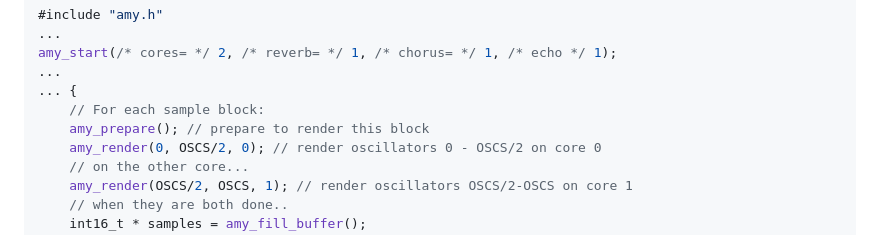
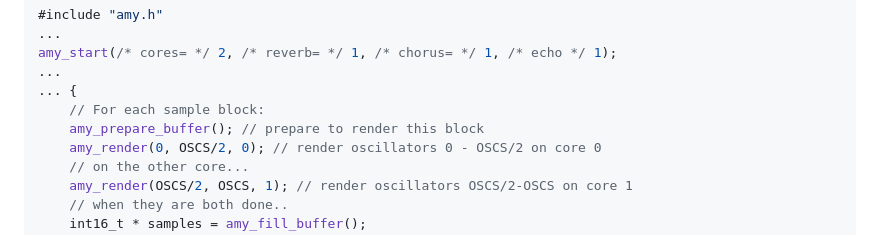
Before and after one commit to shorepine/amy, a Markdown page: README.md, the part around the change. Rendered like a GitHub page.

Commit message:
Fix C example in README

```diff
--- a/README.md
+++ b/README.md
@@ -153,7 +153,7 @@ amy_start(/* cores= */ 2, /* reverb= */ 1, /* chorus= */ 1, /* echo */ 1);
 ...
 ... {
     // For each sample block:
-    amy_prepare(); // prepare to render this block
+    amy_prepare_buffer(); // prepare to render this block
     amy_render(0, OSCS/2, 0); // render oscillators 0 - OSCS/2 on core 0
     // on the other core...
     amy_render(OSCS/2, OSCS, 1); // render oscillators OSCS/2-OSCS on core 1
```
